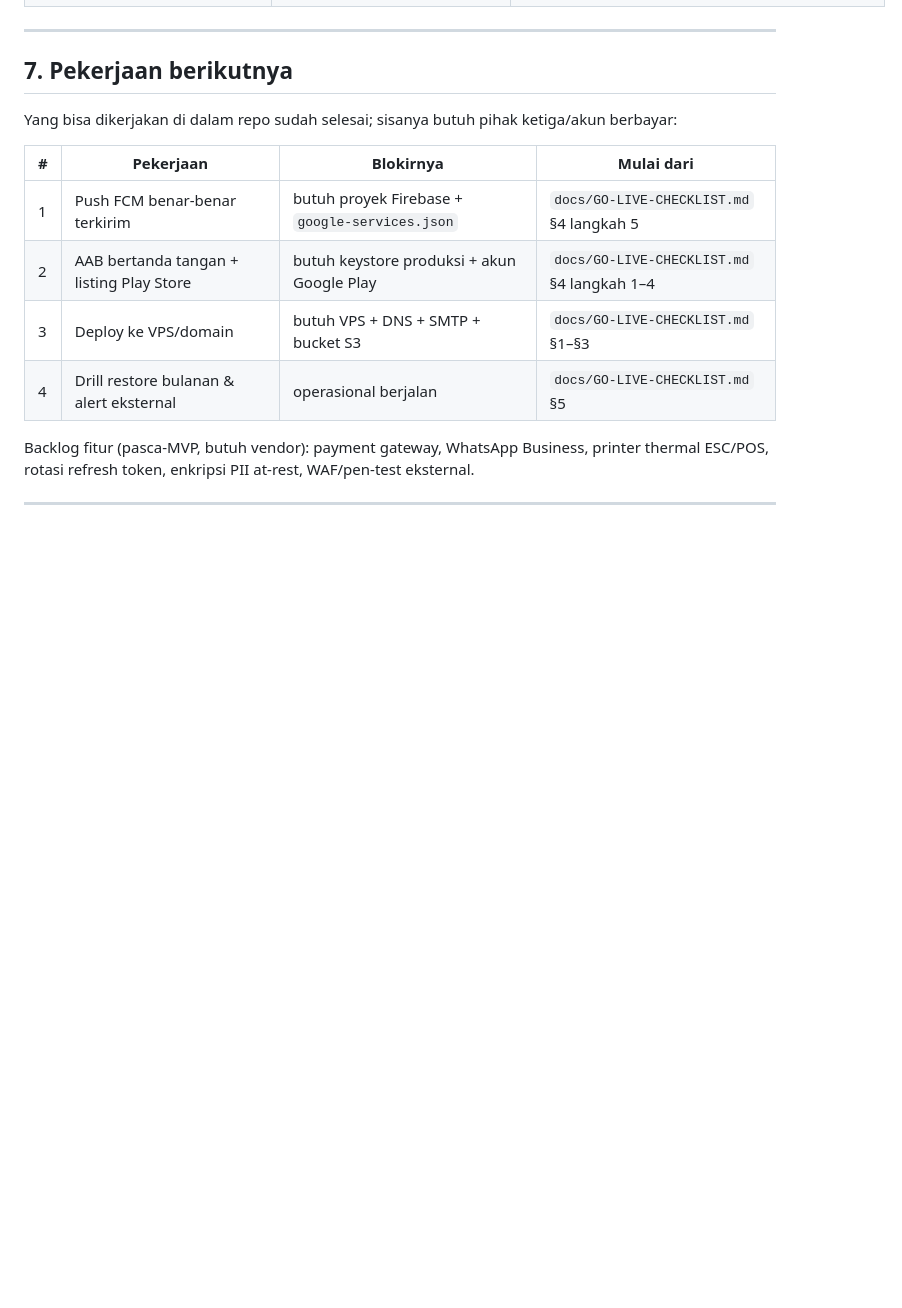
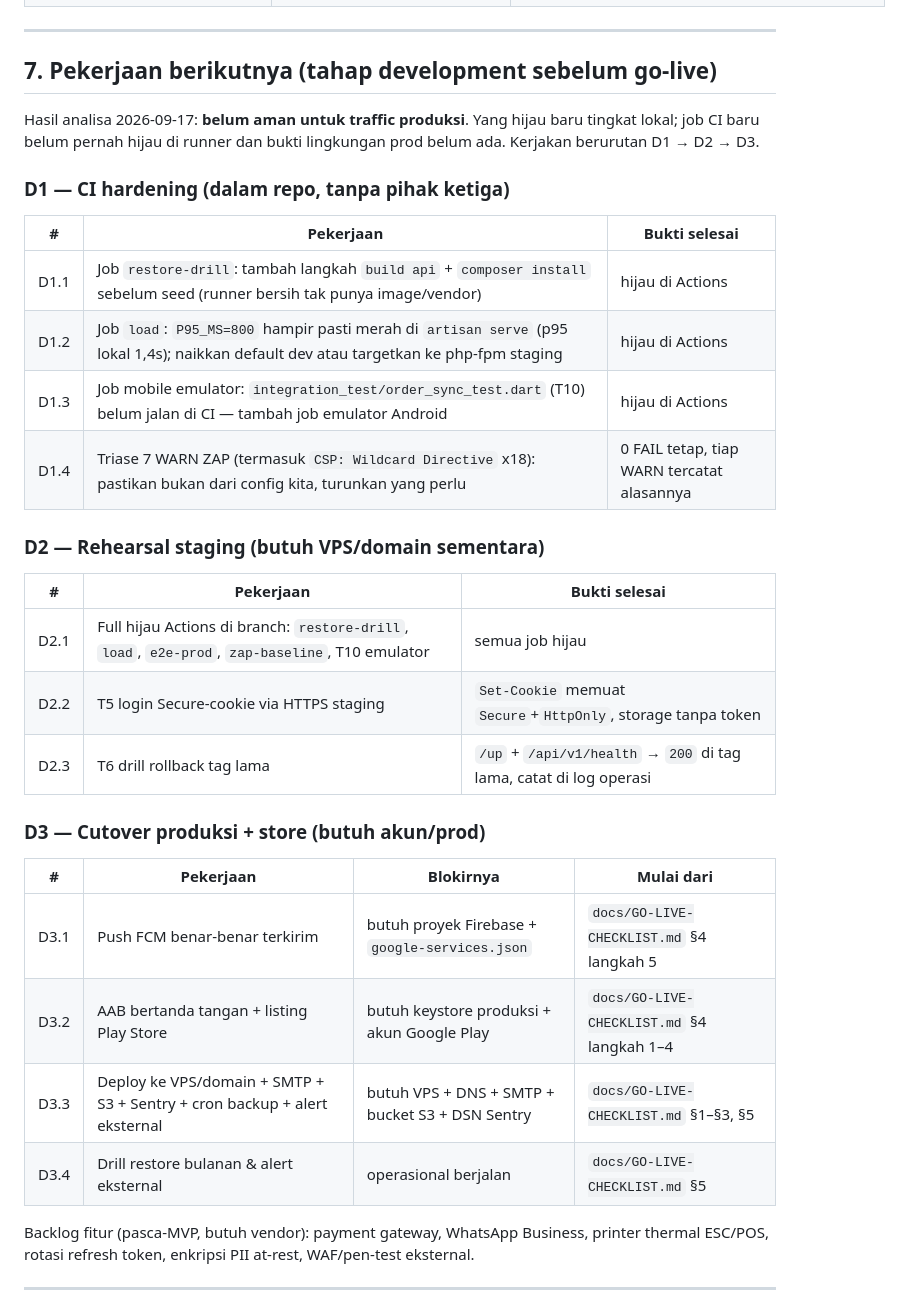
Before and after one commit to rahardyan95/laundryOS, a Markdown page: docs/CHECKPOINT.md, the part around the change. Drawn GitHub-style; blank space fills up the shorter version.

Commit message:
docs: tahap development D1-D3 sebelum go-live
Hasil analisa 2026-09-17: belum aman traffic produksi. CHECKPOINT §7
menjadi D1 CI hardening (4 item) -> D2 rehearsal staging (3 item) ->
D3 cutover+store (4 item); header GO-LIVE-CHECKLIST sinkron.

```diff
--- a/docs/CHECKPOINT.md
+++ b/docs/CHECKPOINT.md
@@ -200,16 +200,37 @@ Invarian yang mudah dilanggar (pernah menjadi bug):
 
 ---
 
-## 7. Pekerjaan berikutnya
+## 7. Pekerjaan berikutnya (tahap development sebelum go-live)
 
-Yang bisa dikerjakan di dalam repo sudah selesai; sisanya butuh pihak ketiga/akun berbayar:
+Hasil analisa 2026-09-17: **belum aman untuk traffic produksi**. Yang hijau baru
+tingkat lokal; job CI baru belum pernah hijau di runner dan bukti lingkungan
+prod belum ada. Kerjakan berurutan D1 → D2 → D3.
+
+### D1 — CI hardening (dalam repo, tanpa pihak ketiga)
+
+| # | Pekerjaan | Bukti selesai |
+|---|---|---|
+| D1.1 | Job `restore-drill`: tambah langkah `build api` + `composer install` sebelum seed (runner bersih tak punya image/vendor) | hijau di Actions |
+| D1.2 | Job `load`: `P95_MS=800` hampir pasti merah di `artisan serve` (p95 lokal 1,4s); naikkan default dev atau targetkan ke php-fpm staging | hijau di Actions |
+| D1.3 | Job mobile emulator: `integration_test/order_sync_test.dart` (T10) belum jalan di CI — tambah job emulator Android | hijau di Actions |
+| D1.4 | Triase 7 WARN ZAP (termasuk `CSP: Wildcard Directive` x18): pastikan bukan dari config kita, turunkan yang perlu | 0 FAIL tetap, tiap WARN tercatat alasannya |
+
+### D2 — Rehearsal staging (butuh VPS/domain sementara)
+
+| # | Pekerjaan | Bukti selesai |
+|---|---|---|
+| D2.1 | Full hijau Actions di branch: `restore-drill`, `load`, `e2e-prod`, `zap-baseline`, T10 emulator | semua job hijau |
+| D2.2 | T5 login Secure-cookie via HTTPS staging | `Set-Cookie` memuat `Secure`+`HttpOnly`, storage tanpa token |
+| D2.3 | T6 drill rollback tag lama | `/up` + `/api/v1/health` → `200` di tag lama, catat di log operasi |
+
+### D3 — Cutover produksi + store (butuh akun/prod)
 
 | # | Pekerjaan | Blokirnya | Mulai dari |
 |---|---|---|---|
-| 1 | Push FCM benar-benar terkirim | butuh proyek Firebase + `google-services.json` | `docs/GO-LIVE-CHECKLIST.md` §4 langkah 5 |
-| 2 | AAB bertanda tangan + listing Play Store | butuh keystore produksi + akun Google Play | `docs/GO-LIVE-CHECKLIST.md` §4 langkah 1–4 |
-| 3 | Deploy ke VPS/domain | butuh VPS + DNS + SMTP + bucket S3 | `docs/GO-LIVE-CHECKLIST.md` §1–§3 |
-| 4 | Drill restore bulanan & alert eksternal | operasional berjalan | `docs/GO-LIVE-CHECKLIST.md` §5 |
+| D3.1 | Push FCM benar-benar terkirim | butuh proyek Firebase + `google-services.json` | `docs/GO-LIVE-CHECKLIST.md` §4 langkah 5 |
+| D3.2 | AAB bertanda tangan + listing Play Store | butuh keystore produksi + akun Google Play | `docs/GO-LIVE-CHECKLIST.md` §4 langkah 1–4 |
+| D3.3 | Deploy ke VPS/domain + SMTP + S3 + Sentry + cron backup + alert eksternal | butuh VPS + DNS + SMTP + bucket S3 + DSN Sentry | `docs/GO-LIVE-CHECKLIST.md` §1–§3, §5 |
+| D3.4 | Drill restore bulanan & alert eksternal | operasional berjalan | `docs/GO-LIVE-CHECKLIST.md` §5 |
 
 Backlog fitur (pasca-MVP, butuh vendor): payment gateway, WhatsApp Business, printer thermal ESC/POS,
 rotasi refresh token, enkripsi PII at-rest, WAF/pen-test eksternal.
```
Also changed, not shown: docs/GO-LIVE-CHECKLIST.md (+2 -1 lines).
